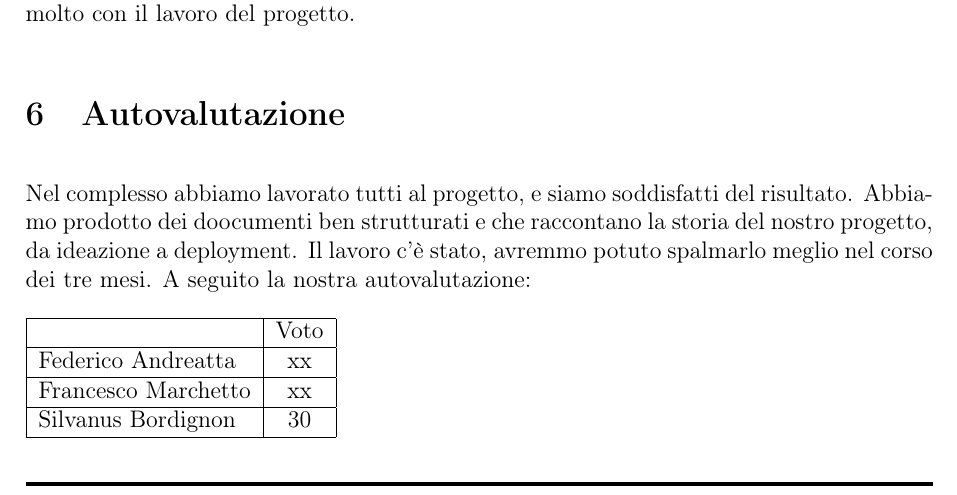
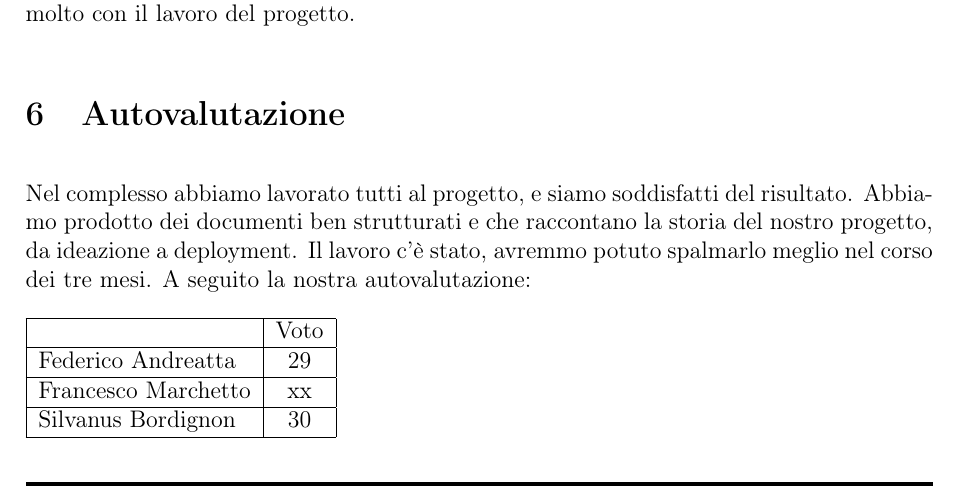
Before and after one commit to web-music-player/docs, a LaTeX document (source/Report finale.tex): part of page 4 of 4, cut so that both start at the same text. Compiled offline with pdfLaTeX.

Commit message:
Aggiornato il D5

```diff
--- a/source/Report finale.tex
+++ b/source/Report finale.tex
@@ -128,12 +128,12 @@ Abbiamo spesso sottovalutato la quantità di lavoro da svolgere e non abbiamo av
 
 \section{Autovalutazione}
 
-Nel complesso abbiamo lavorato tutti al progetto, e siamo soddisfatti del risultato. Abbiamo prodotto dei doocumenti ben strutturati e che raccontano la storia del nostro progetto, da ideazione a deployment. Il lavoro c'è stato, avremmo potuto spalmarlo meglio nel corso dei tre mesi. A seguito la nostra autovalutazione:
+Nel complesso abbiamo lavorato tutti al progetto, e siamo soddisfatti del risultato. Abbiamo prodotto dei documenti ben strutturati e che raccontano la storia del nostro progetto, da ideazione a deployment. Il lavoro c'è stato, avremmo potuto spalmarlo meglio nel corso dei tre mesi. A seguito la nostra autovalutazione:
 
 \begin{tabular}{|l|c|}
     \hline
     & Voto \\ \hline
-    Federico Andreatta & xx \\ \hline
+    Federico Andreatta & 29 \\ \hline
     Francesco Marchetto & xx \\ \hline
     Silvanus Bordignon & 30 \\ \hline
 \end{tabular}
```
